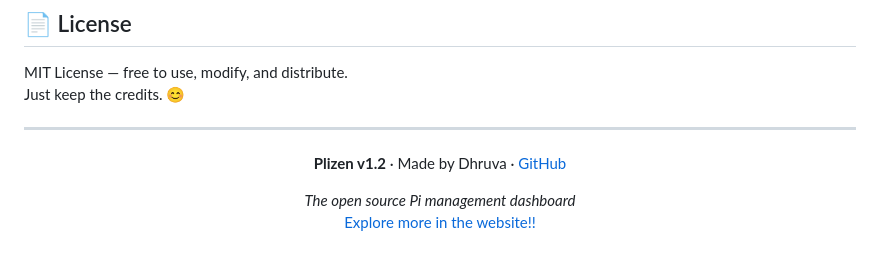
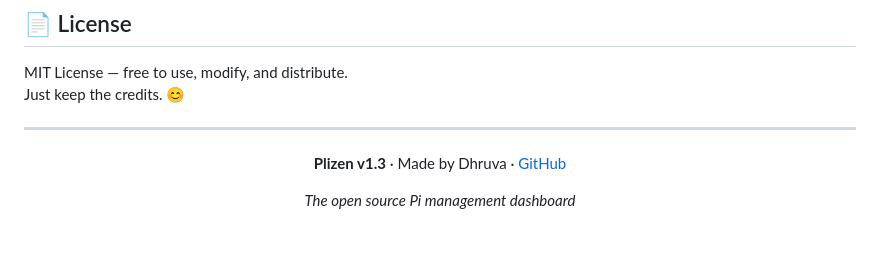
Before and after one commit to Violetflame124610/plizen, a Markdown page: README.md, the part around one of its changes. Rendered like a GitHub page.

```diff
--- a/README.md
+++ b/README.md
@@ -160,8 +159,7 @@ Just keep the credits. 😊
 
 <div align="center">
 
-**Plizen v1.2** · Made by Dhruva · [GitHub](https://github.com/Violetflame124610/plizen)
+**Plizen v1.3** · Made by Dhruva · [GitHub](https://github.com/Violetflame124610/plizen)
 
 *The open source Pi management dashboard*<br>
-[Explore more in the website!!](https://plizen.pythonanywhere.com)
 </div>
```
Also changed, not shown: other parts of README.md (+8 -9 lines).
